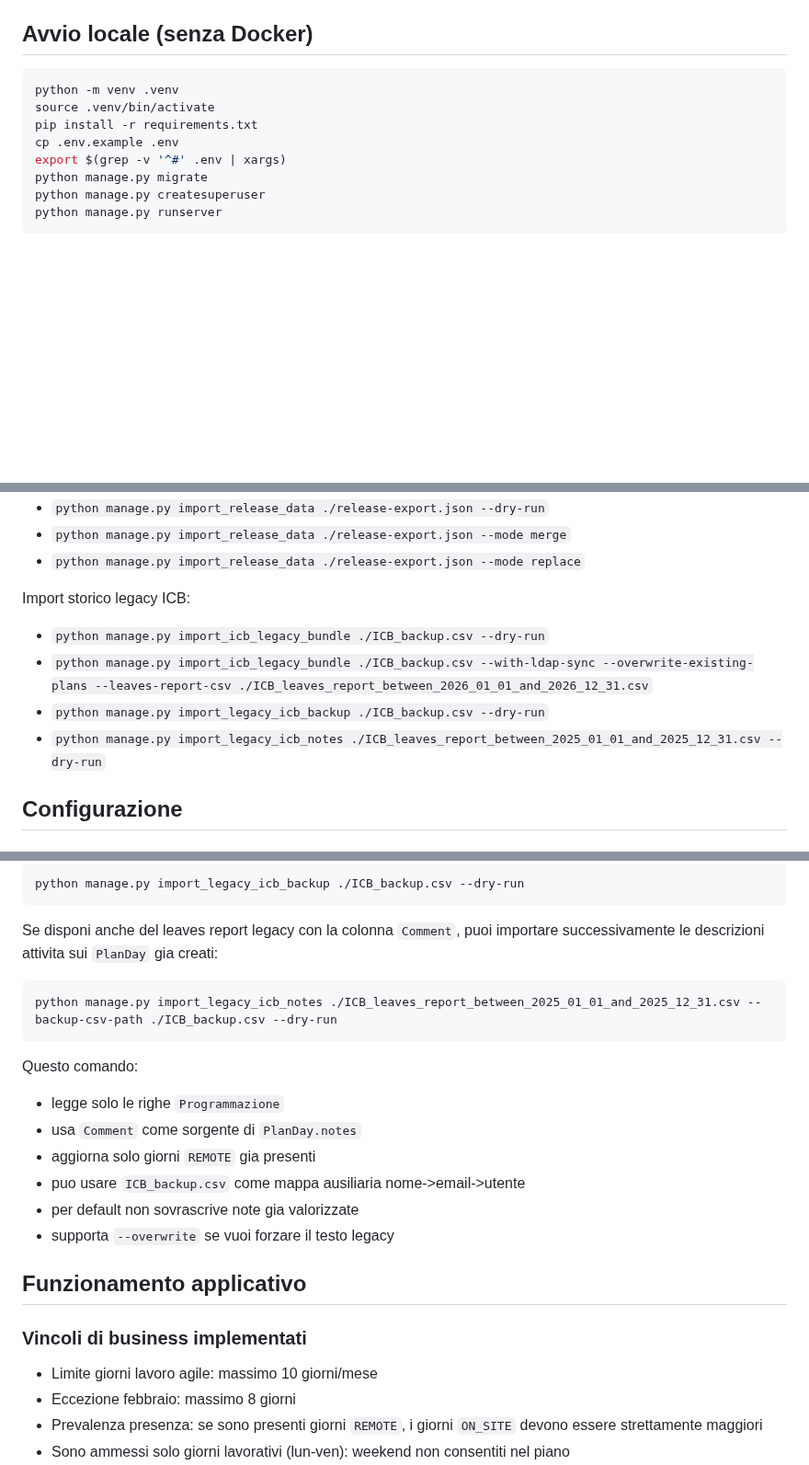
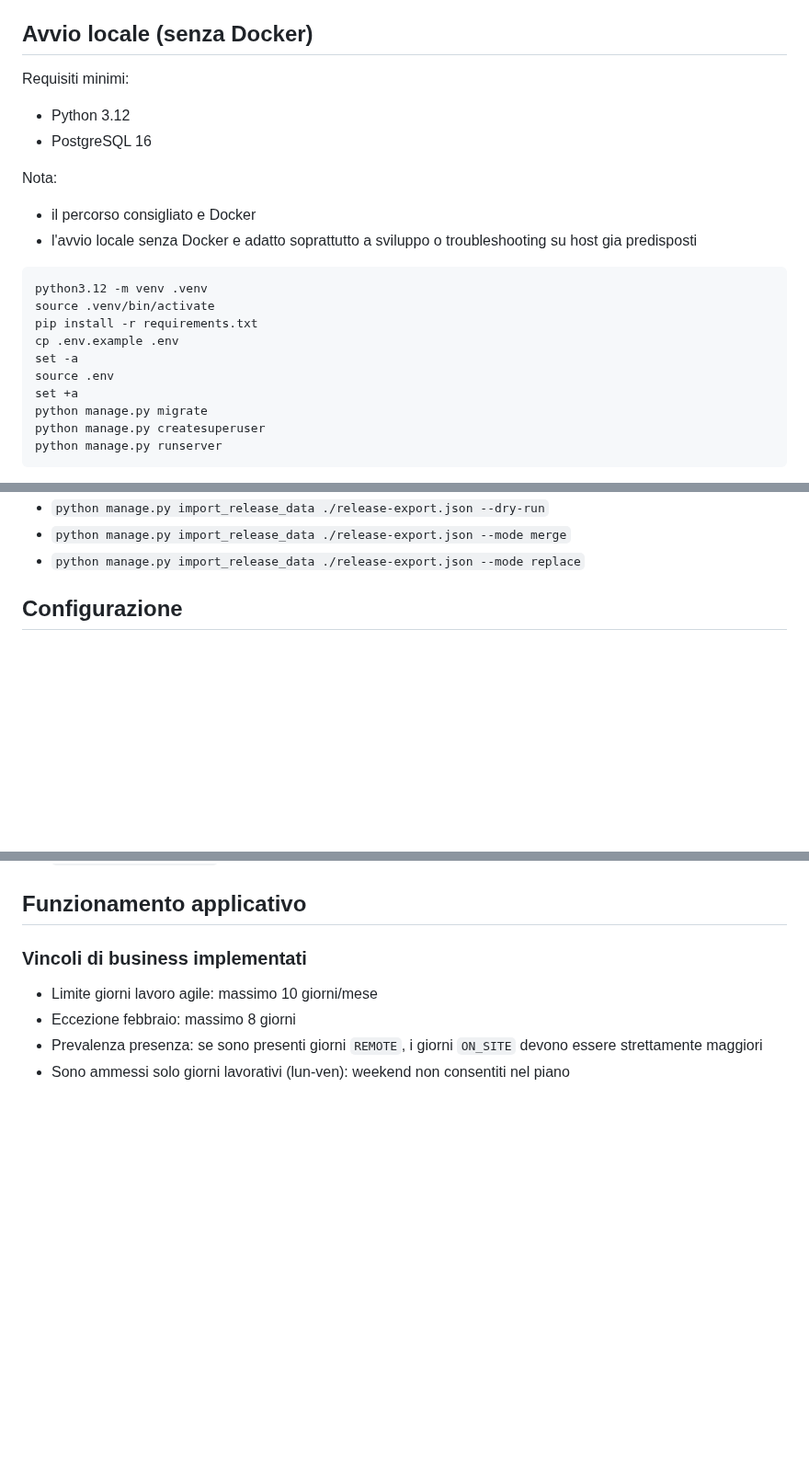
Before and after one commit to maxtoor/lagile.management, a Markdown page: README.md, 3 parts joined by grey strips. Shown at 92% size. Rendered like a GitHub page; blank space fills up the shorter version.

Commit message:
Tighten README local setup and legacy notes

````diff
--- a/README.md
+++ b/README.md
@@ -176,12 +176,22 @@ Nota Docker:
 
 ## Avvio locale (senza Docker)
 
+Requisiti minimi:
+- Python 3.12
+- PostgreSQL 16
+
+Nota:
+- il percorso consigliato e Docker
+- l'avvio locale senza Docker e adatto soprattutto a sviluppo o troubleshooting su host gia predisposti
+
 ```bash
-python -m venv .venv
+python3.12 -m venv .venv
 source .venv/bin/activate
 pip install -r requirements.txt
 cp .env.example .env
-export $(grep -v '^#' .env | xargs)
+set -a
+source .env
+set +a
 python manage.py migrate
 python manage.py createsuperuser
 python manage.py runserver
@@ -261,12 +271,6 @@ Import/export release:
 - `python manage.py import_release_data ./release-export.json --dry-run`
 - `python manage.py import_release_data ./release-export.json --mode merge`
 - `python manage.py import_release_data ./release-export.json --mode replace`
-
-Import storico legacy ICB:
-- `python manage.py import_icb_legacy_bundle ./ICB_backup.csv --dry-run`
-- `python manage.py import_icb_legacy_bundle ./ICB_backup.csv --with-ldap-sync --overwrite-existing-plans --leaves-report-csv ./ICB_leaves_report_between_2026_01_01_and_2026_12_31.csv`
-- `python manage.py import_legacy_icb_backup ./ICB_backup.csv --dry-run`
-- `python manage.py import_legacy_icb_notes ./ICB_leaves_report_between_2025_01_01_and_2025_12_31.csv --dry-run`
 
 ## Configurazione
 
@@ -522,21 +470,3 @@ Se vuoi lanciare solo la seconda fase, resta disponibile anche il comando dedica
-```bash
-python manage.py import_legacy_icb_backup ./ICB_backup.csv --dry-run
-```
-
-Se disponi anche del leaves report legacy con la colonna `Comment`, puoi importare successivamente le descrizioni attivita sui `PlanDay` gia creati:
-
-```bash
-python manage.py import_legacy_icb_notes ./ICB_leaves_report_between_2025_01_01_and_2025_12_31.csv --backup-csv-path ./ICB_backup.csv --dry-run
-```
-
-Questo comando:
-- legge solo le righe `Programmazione`
-- usa `Comment` come sorgente di `PlanDay.notes`
-- aggiorna solo giorni `REMOTE` gia presenti
-- puo usare `ICB_backup.csv` come mappa ausiliaria nome->email->utente
-- per default non sovrascrive note gia valorizzate
-- supporta `--overwrite` se vuoi forzare il testo legacy
-
 ## Funzionamento applicativo
 
 ### Vincoli di business implementati
````
Also changed, not shown: other parts of README.md (+0 -56 lines).
